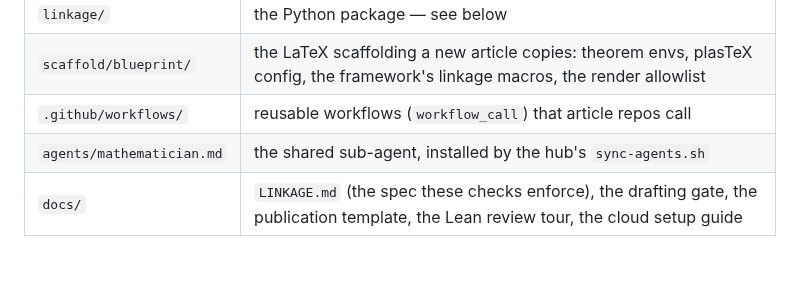
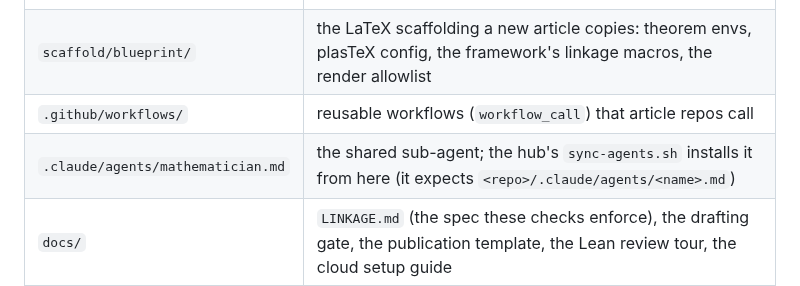
Before and after one commit to danielfagerstrom/article-kit, a Markdown page: README.md, the part around the change. Rendered like a GitHub page.

Commit message:
Move the mathematician agent to .claude/agents/
The hub's sync-agents.sh resolves each shared agent at <repo>/.claude/agents/<name>.md;
with the file under agents/ it would have reported the source missing.

Co-Authored-By: Claude Opus 5 <noreply@anthropic.com>

```diff
--- a/README.md
+++ b/README.md
@@ -33,7 +33,7 @@ manifest without transclusion fields a hard failure, so one can never reach the
 | `linkage/` | the Python package — see below |
 | `scaffold/blueprint/` | the LaTeX scaffolding a new article copies: theorem envs, plasTeX config, the framework's linkage macros, the render allowlist |
 | `.github/workflows/` | reusable workflows (`workflow_call`) that article repos call |
-| `agents/mathematician.md` | the shared sub-agent, installed by the hub's `sync-agents.sh` |
+| `.claude/agents/mathematician.md` | the shared sub-agent; the hub's `sync-agents.sh` installs it from here (it expects `<repo>/.claude/agents/<name>.md`) |
 | `docs/` | `LINKAGE.md` (the spec these checks enforce), the drafting gate, the publication template, the Lean review tour, the cloud setup guide |
 
 ## The package
```
Also changed, not shown: .claude/agents/mathematician.md (renamed from agents/mathematician.md).
